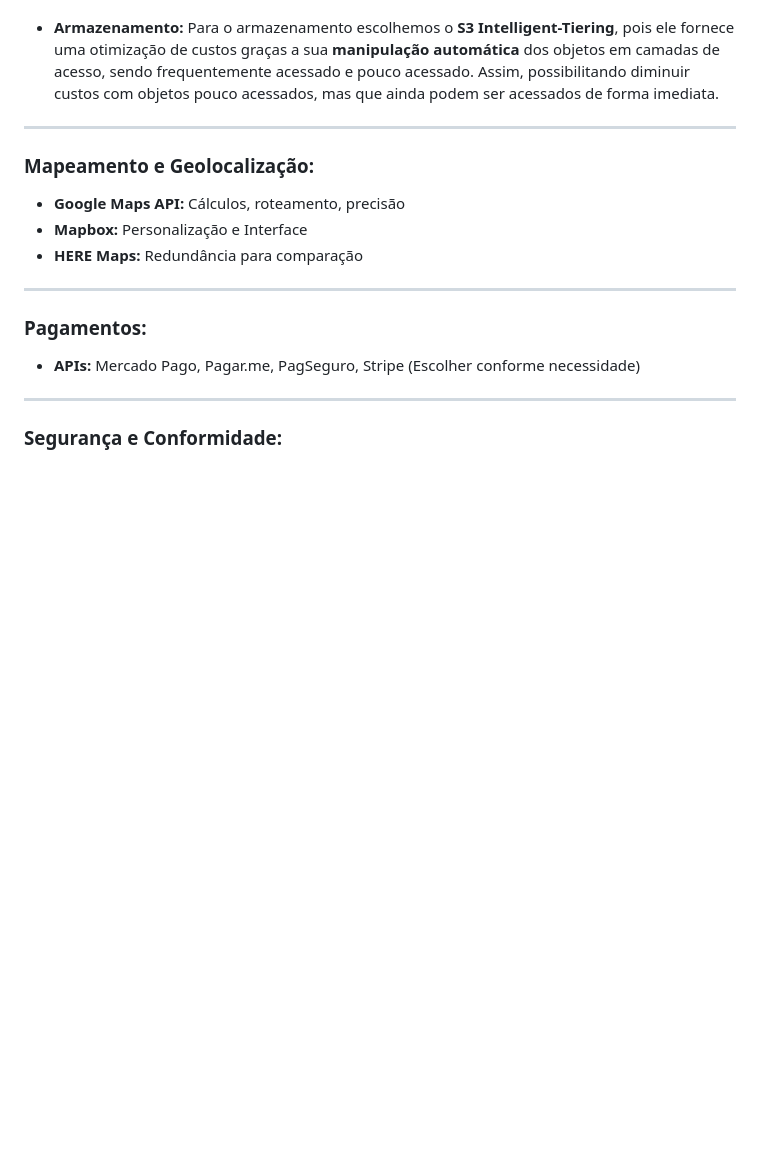
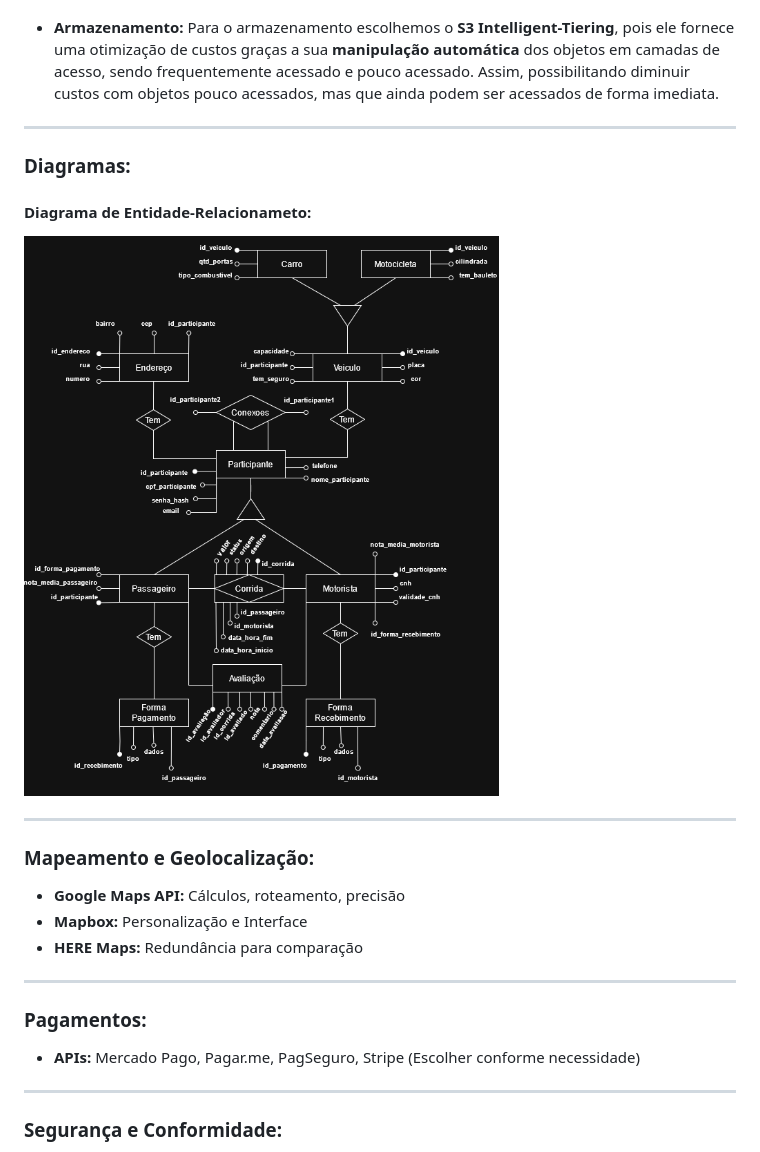
Before and after one commit to PedroIsse/Eng-Software-II, a Markdown page: README.md, the part around the change. GitHub-like rendering; pictures changed too: Assets/DiagramaEntidadeRelacionamento.png (added); blank space fills up the shorter version.

Commit message:
Add: Diagrama Entidade-Relacionamento completo

```diff
--- a/README.md
+++ b/README.md
@@ -87,6 +87,14 @@ Optar pela AWS nos permite focar no crescimento do negócio e no aprimoramento d
 
 ---
 
+### Diagramas:
+
+#### Diagrama de Entidade-Relacionameto:
+
+![Diagrama Entidade-Relacionamento](./Assets/DiagramaEntidadeRelacionamento.png)
+
+---
+
 ### Mapeamento e Geolocalização:
 
 - **Google Maps API:** Cálculos, roteamento, precisão
```
